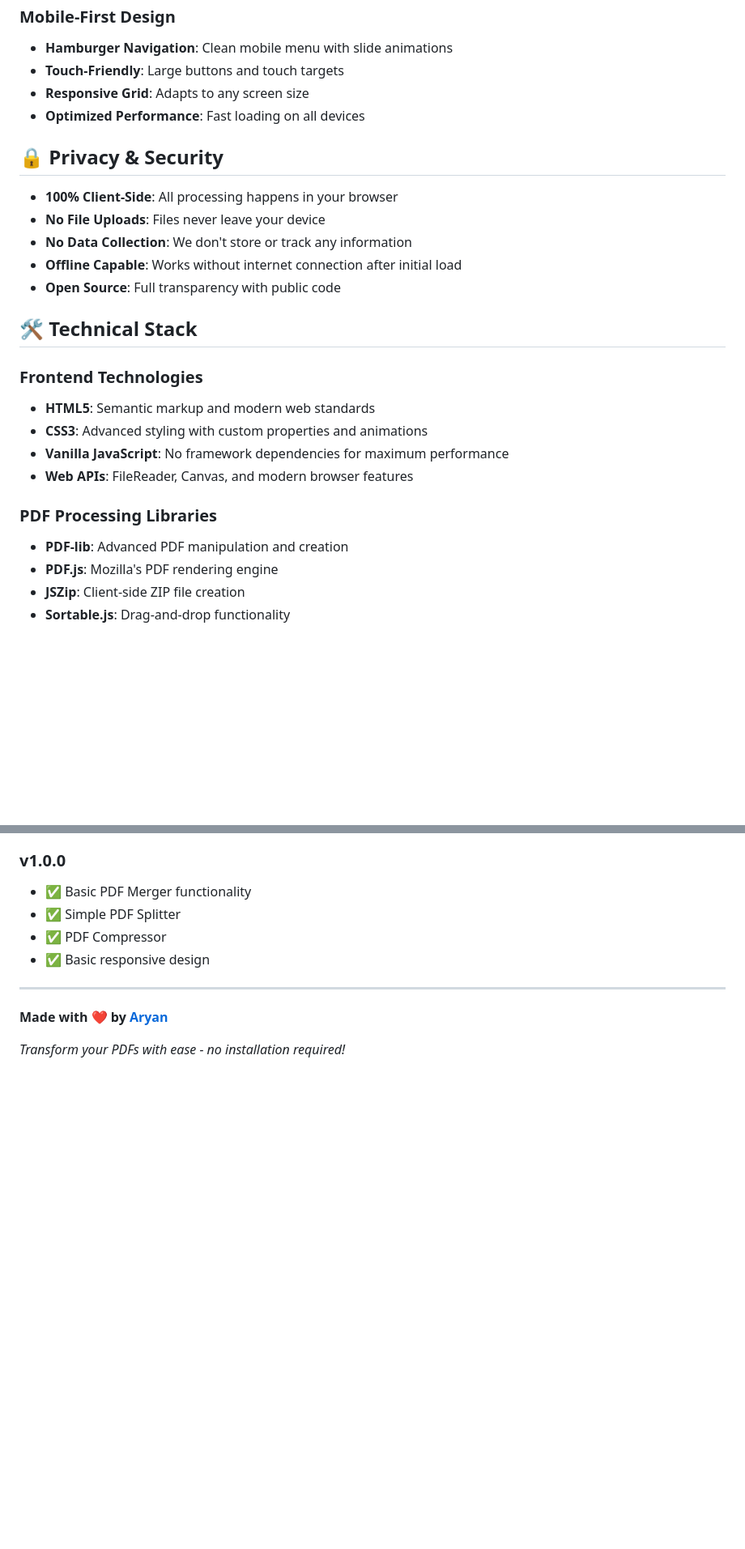
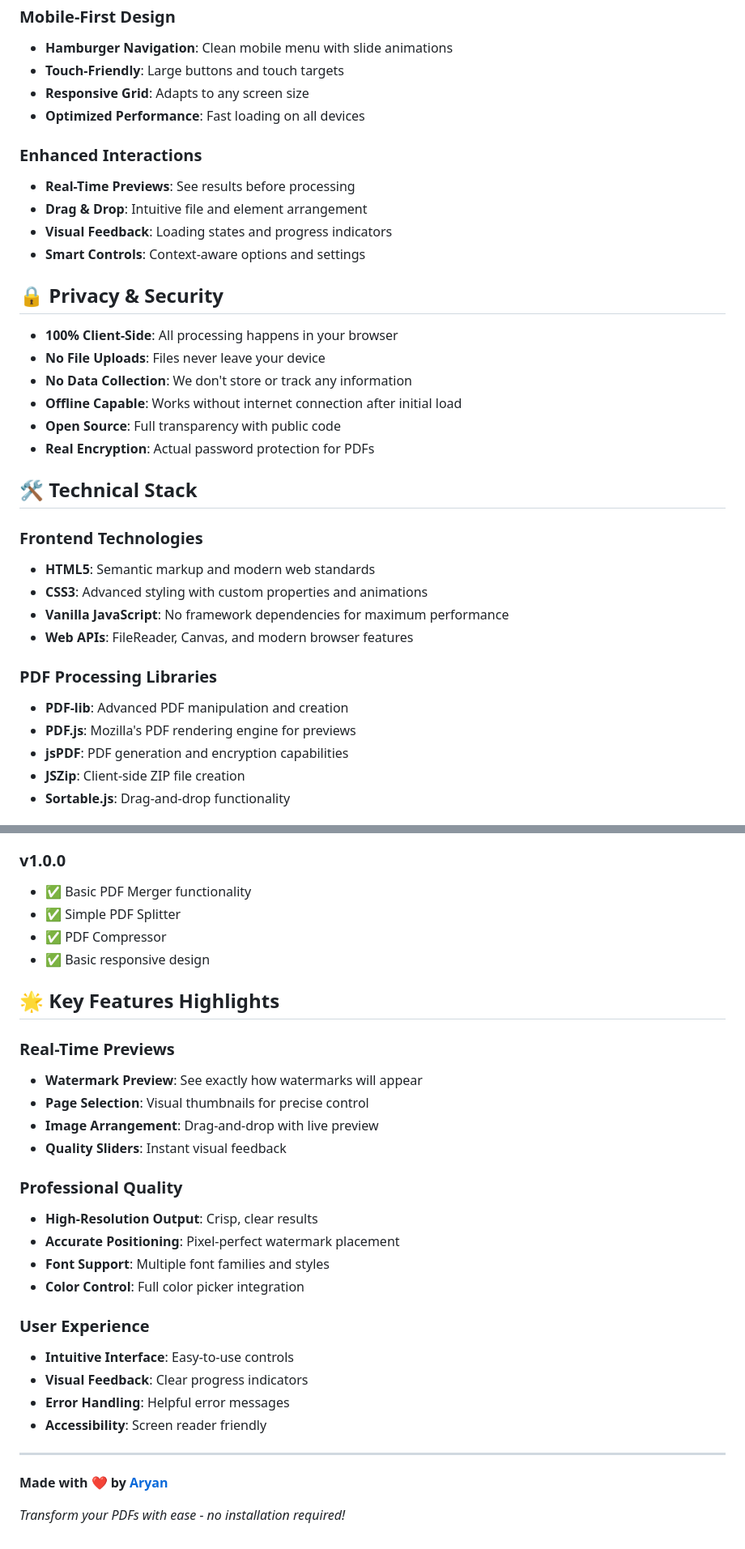
Before and after one commit to imaryannn/wpdf, a Markdown page: README.md, 2 parts joined by grey strips. Shown at 81% size. GitHub-like rendering; blank space fills up the shorter version.

```diff
--- a/README.md
+++ b/README.md
@@ -60,6 +84,12 @@ A modern, browser-based tool for working with PDF files. No server required - al
 - **Responsive Grid**: Adapts to any screen size
 - **Optimized Performance**: Fast loading on all devices
 
+### Enhanced Interactions
+- **Real-Time Previews**: See results before processing
+- **Drag & Drop**: Intuitive file and element arrangement
+- **Visual Feedback**: Loading states and progress indicators
+- **Smart Controls**: Context-aware options and settings
+
 ## 🔒 Privacy & Security
 
 - **100% Client-Side**: All processing happens in your browser
@@ -67,6 +97,7 @@ A modern, browser-based tool for working with PDF files. No server required - al
 - **No Data Collection**: We don't store or track any information
 - **Offline Capable**: Works without internet connection after initial load
 - **Open Source**: Full transparency with public code
+- **Real Encryption**: Actual password protection for PDFs
 
 ## 🛠️ Technical Stack
 
@@ -78,7 +109,8 @@ A modern, browser-based tool for working with PDF files. No server required - al
 
 ### PDF Processing Libraries
 - **PDF-lib**: Advanced PDF manipulation and creation
-- **PDF.js**: Mozilla's PDF rendering engine
+- **PDF.js**: Mozilla's PDF rendering engine for previews
+- **jsPDF**: PDF generation and encryption capabilities
 - **JSZip**: Client-side ZIP file creation
 - **Sortable.js**: Drag-and-drop functionality
 
@@ -171,6 +219,26 @@ This project is licensed under the MIT License - see the [LICENSE](LICENSE) file
 - ✅ PDF Compressor
 - ✅ Basic responsive design
 
+## 🌟 Key Features Highlights
+
+### Real-Time Previews
+- **Watermark Preview**: See exactly how watermarks will appear
+- **Page Selection**: Visual thumbnails for precise control
+- **Image Arrangement**: Drag-and-drop with live preview
+- **Quality Sliders**: Instant visual feedback
+
+### Professional Quality
+- **High-Resolution Output**: Crisp, clear results
+- **Accurate Positioning**: Pixel-perfect watermark placement
+- **Font Support**: Multiple font families and styles
+- **Color Control**: Full color picker integration
+
+### User Experience
+- **Intuitive Interface**: Easy-to-use controls
+- **Visual Feedback**: Clear progress indicators
+- **Error Handling**: Helpful error messages
+- **Accessibility**: Screen reader friendly
+
 ---
 
 **Made with ❤️ by [Aryan](https://github.com/imaryannn)**
```
Also changed, not shown: other parts of README.md (+43 -3 lines).
